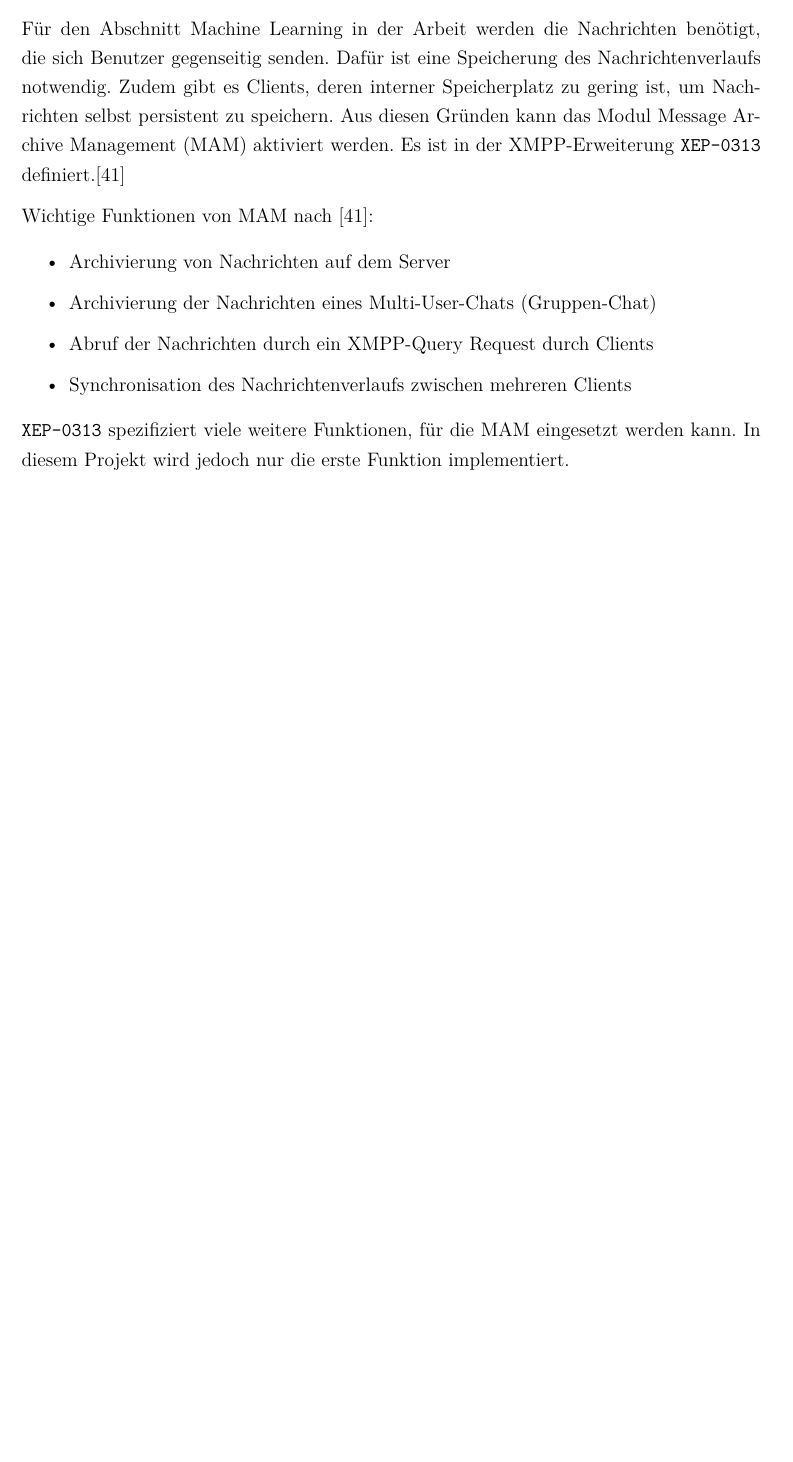
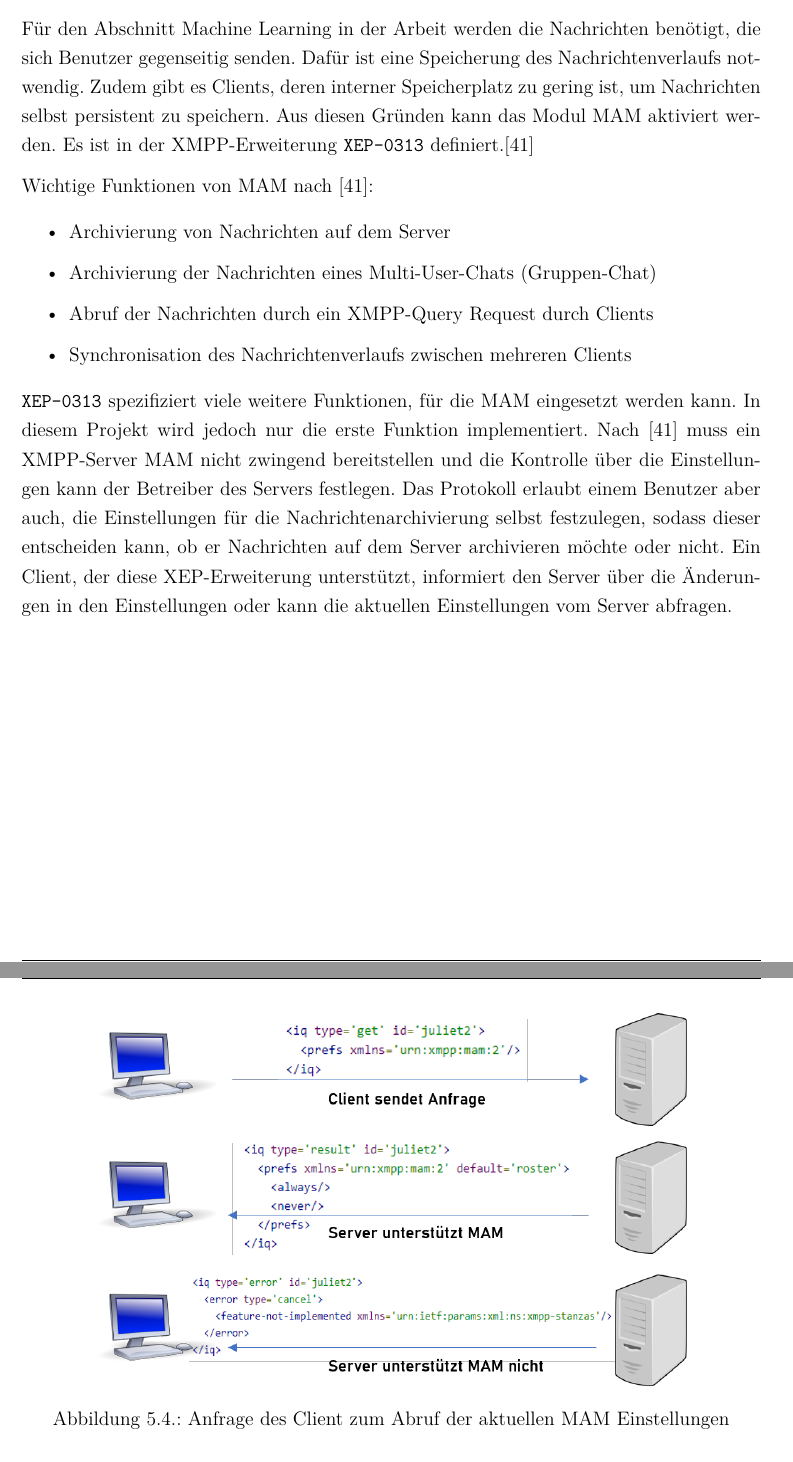
Before and after one commit to inf17101/FlaskXmppPyChat, a LaTeX document (LaTeX/Studienarbeit.tex): part of page 59 of 80 before the commit and two parts of pages 60 and 61 of 82 after it, the two joined at a grey line, cut so that both start at the same text, the shorter picture padded with empty space. Compiled offline with pdfLaTeX.

Commit message:
updates konfiguration von ejabberd

```diff
--- a/LaTeX/Studienarbeit.tex
+++ b/LaTeX/Studienarbeit.tex
@@ -1248,8 +1248,14 @@ Wichtige Funktionen von \ac{MAM} nach \cite{xepMAM}:
 \item Synchronisation des Nachrichtenverlaufs zwischen mehreren Clients
 \end{itemize}
 
-\texttt{XEP-0313} spezifiziert viele weitere Funktionen, für die \ac{MAM} eingesetzt werden kann. In diesem Projekt wird jedoch nur die erste Funktion implementiert.
-
+\texttt{XEP-0313} spezifiziert viele weitere Funktionen, für die \ac{MAM} eingesetzt werden kann. In diesem Projekt wird jedoch nur die erste Funktion implementiert. Nach \cite{xepMAM} muss ein \ac{XMPP}-Server \ac{MAM} nicht zwingend bereitstellen und die Kontrolle über die Einstellungen kann der Betreiber des Servers festlegen. Das Protokoll erlaubt einem Benutzer aber auch, die Einstellungen für die Nachrichtenarchivierung selbst festzulegen, sodass dieser entscheiden kann, ob er Nachrichten auf dem Server archivieren möchte oder nicht. Ein Client, der diese XEP-Erweiterung unterstützt, informiert den Server über die Änderungen in den Einstellungen oder kann die aktuellen Einstellungen vom Server abfragen.
+
+\begin{figure}[h]
+\centering
+\includegraphics[width=.8\linewidth]{images/XEP0313_GetRequest}
+\caption{Anfrage des Client zum Abruf der aktuellen \ac{MAM} Einstellungen}
+\label{img:MAMGetRequest}
+\end{figure}
 
 \newpage
 
```
Also changed, not shown: LaTeX/images/XEP0313_GetRequest.png (added).
